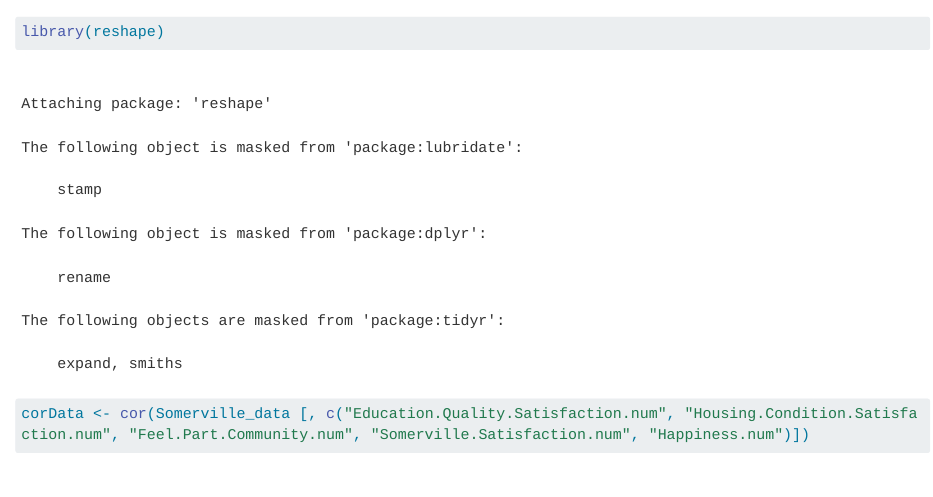
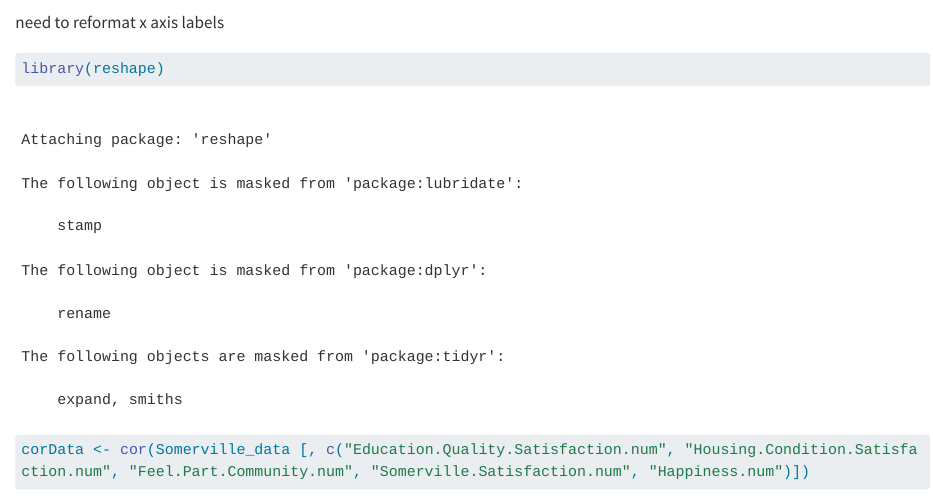
Before and after one commit to Skotkin/project2, a Quarto document (overall_analysis.qmd): the page in a window 1100 px wide, from 740 px down. Rendered offline with R 4.5, knitr and Pandoc in place of Quarto, with nearby package versions; some code elsewhere in the file could not run offline; long lines of code are wrapped.

````diff
--- a/overall_analysis.qmd
+++ b/overall_analysis.qmd
@@ -17,6 +17,8 @@
 
 ```
 
+
+need to reformat x axis labels
 ```{r}
 library(reshape)
 corData <- cor(Somerville_data [, c("Education.Quality.Satisfaction.num", "Housing.Condition.Satisfaction.num", "Feel.Part.Community.num", "Somerville.Satisfaction.num", "Happiness.num")])
````
